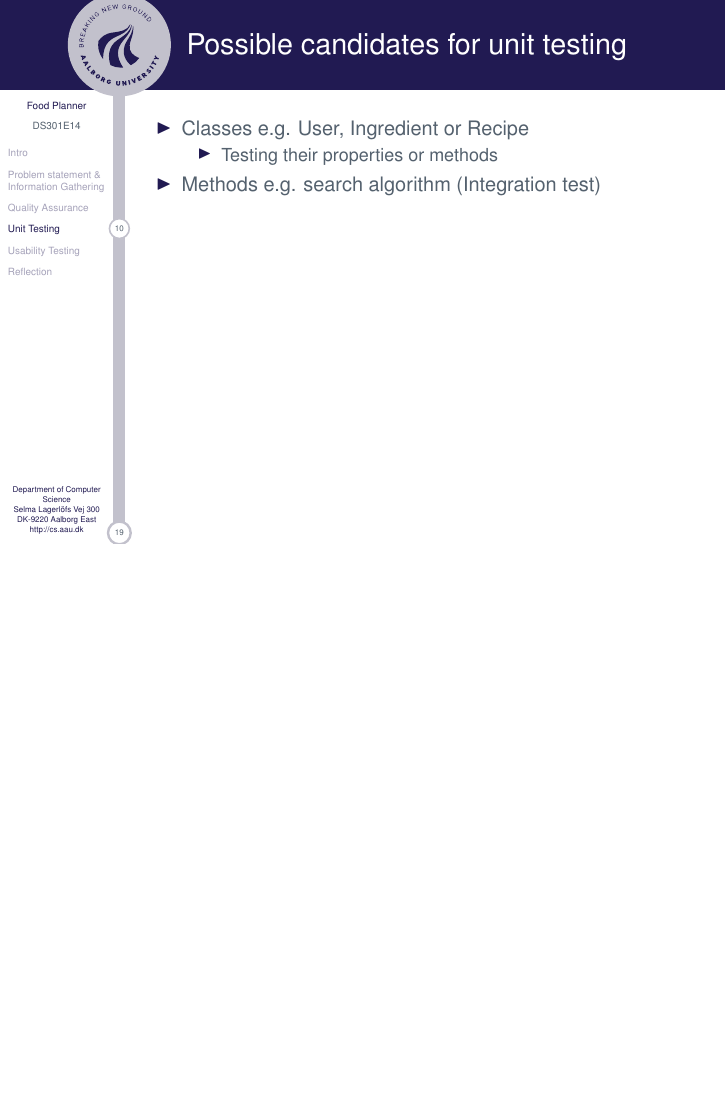
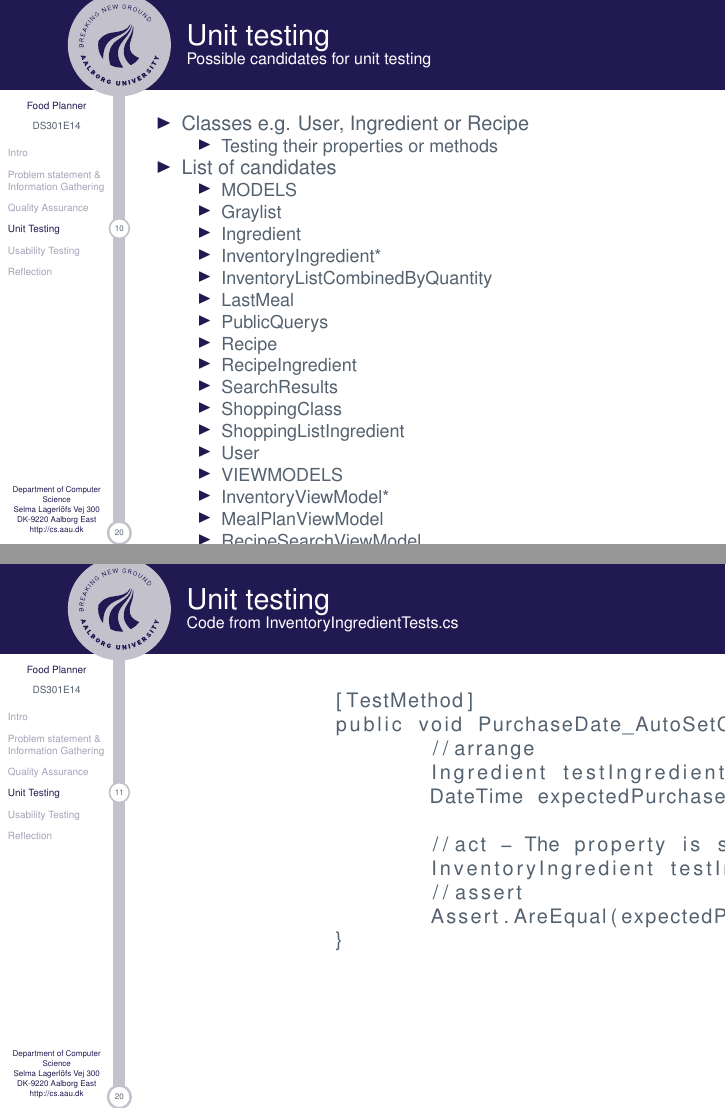
Before and after one commit to Helstedxd/FoodPlanner-ExamPresentation, LaTeX slides (main.tex, which reads slides/UnitTesting.tex): page 10 of 19 before the commit and pages 10 and 11 of 20 after it, the two joined at a grey line, the shorter picture padded with empty space. Compiled offline with pdfLaTeX.

Commit message:
unit testing

```diff
--- a/slides/UnitTesting.tex
+++ b/slides/UnitTesting.tex
@@ -1,4 +1,4 @@
 \section{Quality Assurance}
 
-\begin{frame} {Fulfilling the semester description}
+\begin{frame}[fragile] {Quality assurance} {Fulfilling the semester description}
 	\begin{itemize}
@@ -13,5 +13,8 @@
 
 \section{Unit Testing}
 
-\begin{frame} {What is unit testing?}
+\begin{frame}[fragile] {Unit testing} {What is unit testing?}
 	\begin{itemize}
+		\item Initial stage of program testing
+		\item Isolate smallest testable code
+		\item Confirm if the unit behaves correctly
@@ -21,14 +21,53 @@
 	\end{itemize}
 \end{frame}
 
-\begin{frame} {Possible candidates for unit testing}
+\begin{frame}[fragile] {Unit testing} {Possible candidates for unit testing}
 
 	\begin{itemize}
 		\item Classes e.g. User, Ingredient or Recipe
 			\begin{itemize}
 				\item Testing their properties or methods
 			\end{itemize}
-		\item Methods e.g. search algorithm (Integration test)
+		\item List of candidates
+			\begin{itemize}
+				\item MODELS
+				\item Graylist
+				\item Ingredient
+				\item InventoryIngredient*
+				\item InventoryListCombinedByQuantity
+				\item LastMeal
+				\item PublicQuerys
+				\item Recipe
+				\item RecipeIngredient
+				\item SearchResults
+				\item ShoppingClass
+				\item ShoppingListIngredient
+				\item User
+				\item VIEWMODELS
+				\item InventoryViewModel*
+				\item MealPlanViewModel
+				\item RecipeSearchViewModel
+				\item RecipeViewModel
+				\item SettingsViewModel
+				\item ShoppingListViewModel
+			\end{itemize}
+		%\item Methods e.g. search algorithm (Integration test)
 	\end{itemize}
 
 \end{frame}
+
+\begin{frame}[fragile] {Unit testing} {Code from InventoryIngredientTests.cs}
+	\begin{lstlisting}
+		[TestMethod]
+		public void PurchaseDate_AutoSetConstructor_SetToNow() {
+			//arrange
+			Ingredient testIngredient = new Ingredient();
+			DateTime expectedPurchaseDate = DateTime.Now;
+
+			//act - The property is set automaticly in the constructor
+			InventoryIngredient testInventoryIngredient = new InventoryIngredient(testIngredient, 750);
+			//assert
+			Assert.AreEqual(expectedPurchaseDate, testInventoryIngredient.PurchaseDate);
+		}
+	\end{lstlisting}
+\end{frame}
```
Also changed, not shown: main.pdf, slides/UnitTesting.tex (9 more changed lines), 1 other file.
